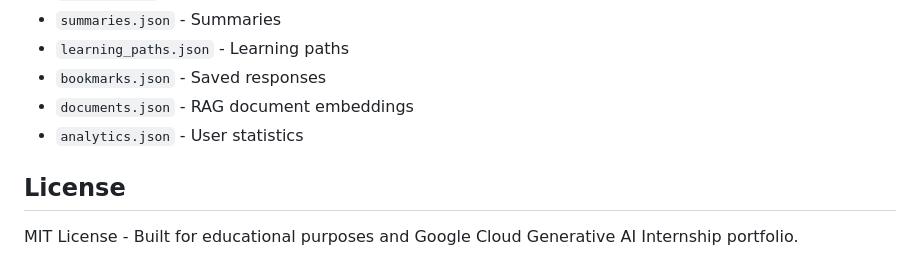
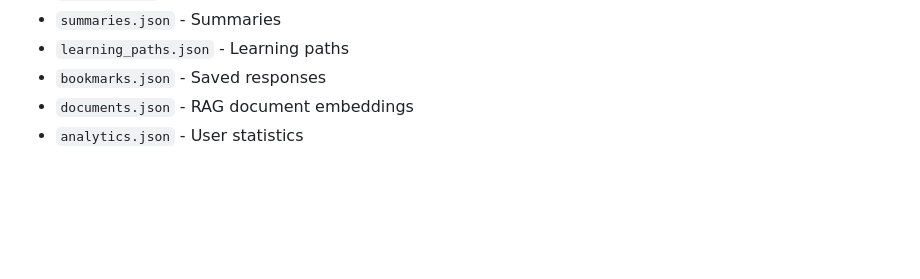
Before and after one commit to balasurya1266/-EduGenie-AI-learning-assistant, a Markdown page: README.md, the part around the change. Drawn GitHub-style; blank space fills up the shorter version.

```diff
--- a/README.md
+++ b/README.md
@@ -257,7 +257,3 @@ JSON collections following the ER diagram:
 - `bookmarks.json` - Saved responses
 - `documents.json` - RAG document embeddings
 - `analytics.json` - User statistics
-
-## License
-
-MIT License - Built for educational purposes and Google Cloud Generative AI Internship portfolio.
```
